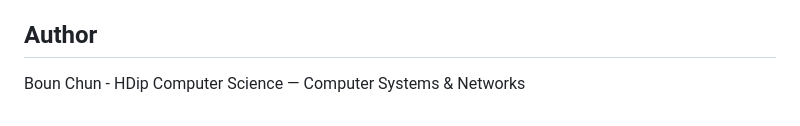
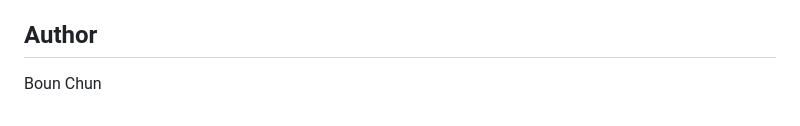
Before and after one commit to bounchun/HomeGuard, a Markdown page: README.md, the part around the change. GitHub-like rendering.

```diff
--- a/README.md
+++ b/README.md
@@ -221,4 +221,4 @@ Both MQTT and REST run in parallel — REST for cloud logging and alerts, MQTT f
 
 
 ## Author
-Boun Chun - HDip Computer Science — Computer Systems & Networks
+Boun Chun
```
